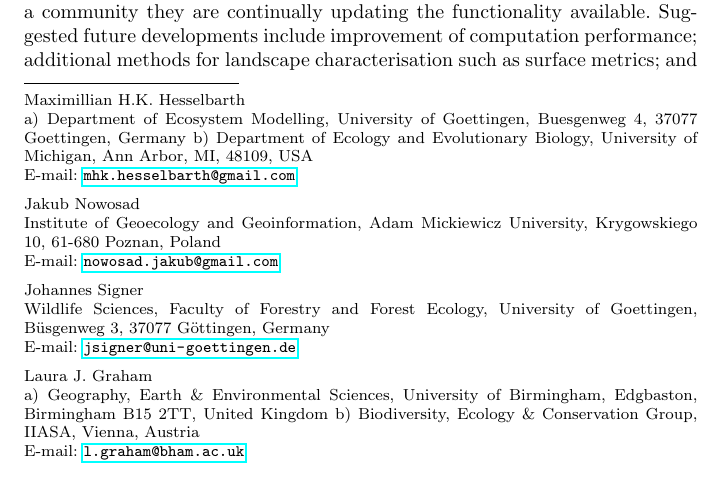
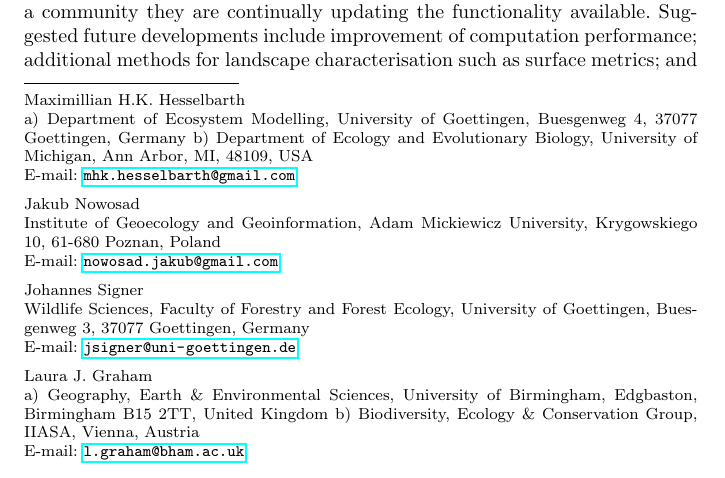
Before and after one commit to r-spatialecology/Hesselbarth_etal_2011_CLER, an R Markdown document (paper/paper.Rmd): part of page 1 of 22, cut so that both start at the same text. The pictures show the output file paper/paper.pdf that the author committed with the source.

Commit message:
Remove Umlaute from author information

```diff
--- a/paper/paper.Rmd
+++ b/paper/paper.Rmd
@@ -10,7 +10,7 @@ authors:
   address: Institute of Geoecology and Geoinformation, Adam Mickiewicz University, Krygowskiego 10, 61-680 Poznan, Poland
   email: nowosad.jakub@gmail.com
 - name: Johannes Signer
-  address: Wildlife Sciences, Faculty of Forestry and Forest Ecology, University of Goettingen, Büsgenweg 3, 37077 Göttingen, Germany
+  address: Wildlife Sciences, Faculty of Forestry and Forest Ecology, University of Goettingen, Buesgenweg 3, 37077 Goettingen, Germany
   email: jsigner@uni-goettingen.de
 - name: Laura J. Graham
   address:
```
Also changed, not shown: paper/paper.pdf, paper/paper.tex, paper/paper_files/figure-latex/fig-survey-1.pdf, 1 other file.
